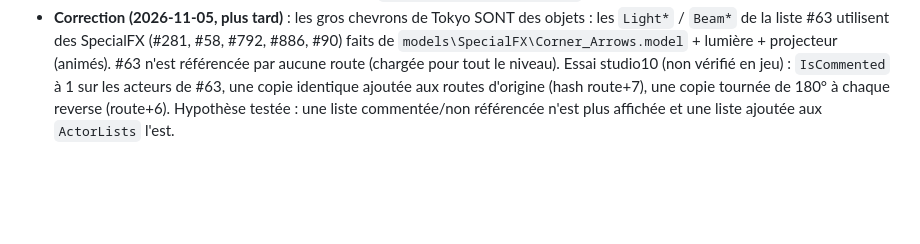
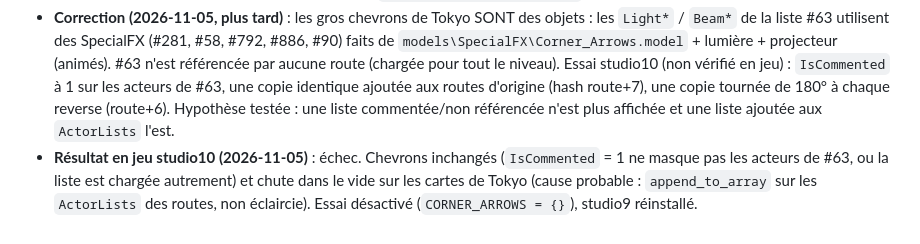
Before and after one commit to Ov3r-MAG1STR4L/blur-re, a Markdown page: docs/CONNAISSANCES.md, the part around the change. GitHub-like rendering; blank space fills up the shorter version.

Commit message:
Docs: Tokyo chevron test failed (unchanged, player fell), reverted
Co-Authored-By: Claude Opus 5.5 <noreply@anthropic.com>

```diff
--- a/docs/CONNAISSANCES.md
+++ b/docs/CONNAISSANCES.md
@@ -1443,3 +1443,4 @@ Outil : `nfs_diag/pc_diag.py STM WORLD SPOTS LEVELPHYSICS_ORIGINAL` (lecture seu
 - **Flèches** : les gros chevrons lumineux de Tokyo ne sont pas des objets nommés « Arrow/Chevron » ; seule la lumière qui clignote vient d'objets (`Light*`, `Beam*`, `Corner1Script*` de la liste #63, référencée par aucune route = chargée pour toute la ville). Les panneaux `Ext_TempArrowSignA` (41 sur Tokyo, dont 14 dans #188 = route 2 et 1 dans #109 = route 4, 26 dans #55 commune) sont mis en miroir sur les reverse (`is_sign`, sans effet visible constaté). Confiance : moyenne (le modèle des chevrons n'est pas identifié).
 - **Minimap de course** `<city>_game.ipf` : autre format de forme que `_ui.ipf` (non décodé), mais chaque route = formes `<route>` et `<route>_alt` (raccourcis), dernières filles du `<group>` qui finit le fichier. Copier ces octets sous le nom de la reverse et augmenter le compte du groupe suffit (`bluripf.add_reversed_game`). **Validé en jeu** (studio9).
 - **Correction (2026-11-05, plus tard)** : les gros chevrons de Tokyo SONT des objets : les `Light*` / `Beam*` de la liste #63 utilisent des SpecialFX (#281, #58, #792, #886, #90) faits de `models\SpecialFX\Corner_Arrows.model` + lumière + projecteur (animés). #63 n'est référencée par aucune route (chargée pour tout le niveau). Essai studio10 (non vérifié en jeu) : `IsCommented` à 1 sur les acteurs de #63, une copie identique ajoutée aux routes d'origine (hash route+7), une copie tournée de 180° à chaque reverse (route+6). Hypothèse testée : une liste commentée/non référencée n'est plus affichée et une liste ajoutée aux `ActorLists` l'est.
+- **Résultat en jeu studio10 (2026-11-05)** : échec. Chevrons inchangés (`IsCommented` = 1 ne masque pas les acteurs de #63, ou la liste est chargée autrement) et chute dans le vide sur les cartes de Tokyo (cause probable : `append_to_array` sur les `ActorLists` des routes, non éclaircie). Essai désactivé (`CORNER_ARROWS = {}`), studio9 réinstallé.
```
